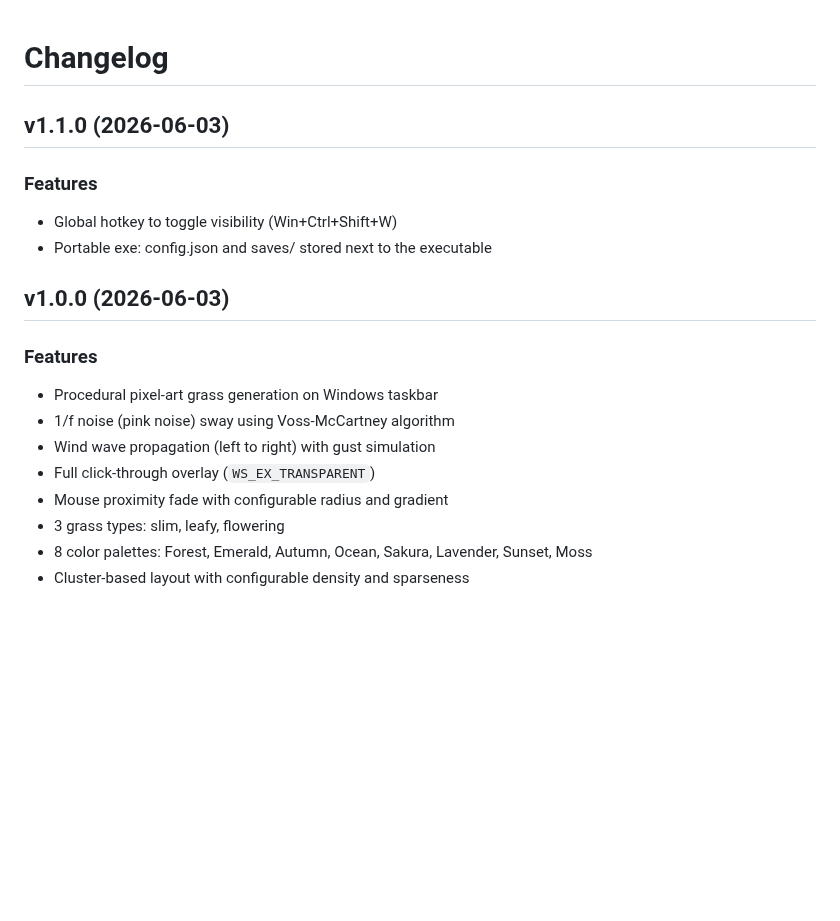
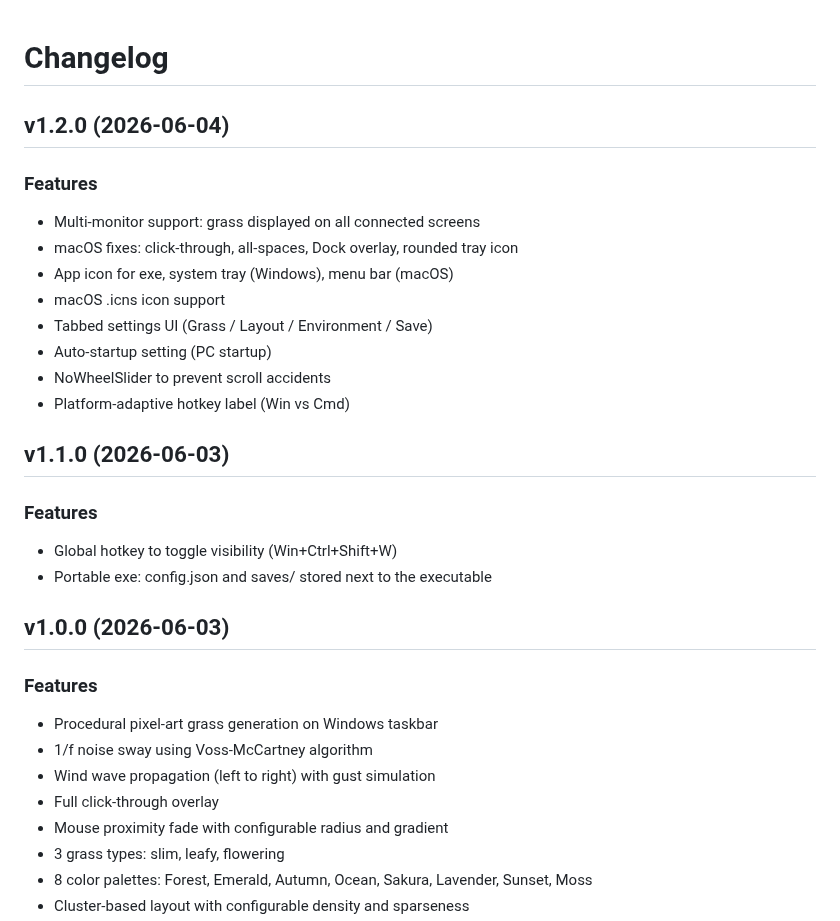
Before and after one commit to me-keh-dev/1f, a Markdown page: CHANGELOG.md, the part around the change. Drawn GitHub-style; blank space fills up the shorter version.

Commit message:
v1.2.0: Multi-monitor, macOS fixes, app icon, tabbed settings

```diff
--- a/CHANGELOG.md
+++ b/CHANGELOG.md
@@ -1,4 +1,16 @@
 # Changelog
+
+## v1.2.0 (2026-06-04)
+
+### Features
+- Multi-monitor support: grass displayed on all connected screens
+- macOS fixes: click-through, all-spaces, Dock overlay, rounded tray icon
+- App icon for exe, system tray (Windows), menu bar (macOS)
+- macOS .icns icon support
+- Tabbed settings UI (Grass / Layout / Environment / Save)
+- Auto-startup setting (PC startup)
+- NoWheelSlider to prevent scroll accidents
+- Platform-adaptive hotkey label (Win vs Cmd)
 
 ## v1.1.0 (2026-06-03)
 
@@ -10,9 +22,9 @@
 
 ### Features
 - Procedural pixel-art grass generation on Windows taskbar
-- 1/f noise (pink noise) sway using Voss-McCartney algorithm
+- 1/f noise sway using Voss-McCartney algorithm
 - Wind wave propagation (left to right) with gust simulation
-- Full click-through overlay (`WS_EX_TRANSPARENT`)
+- Full click-through overlay
 - Mouse proximity fade with configurable radius and gradient
 - 3 grass types: slim, leafy, flowering
 - 8 color palettes: Forest, Emerald, Autumn, Ocean, Sakura, Lavender, Sunset, Moss
```
Also changed, not shown: icon_clean.png (added), 2 other files.
